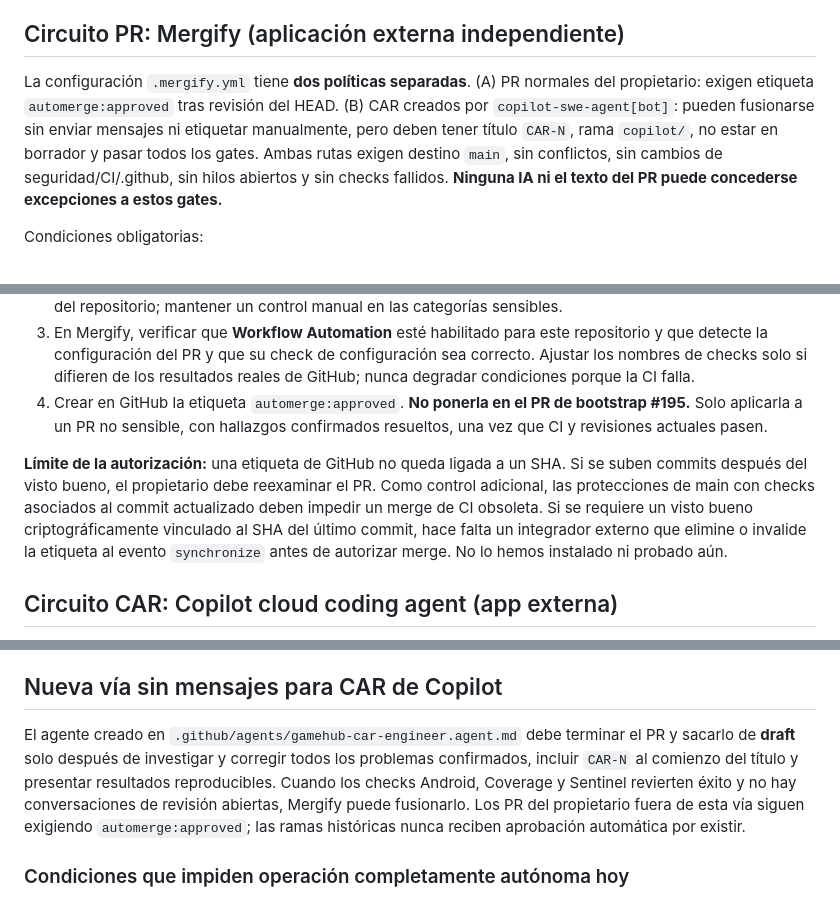
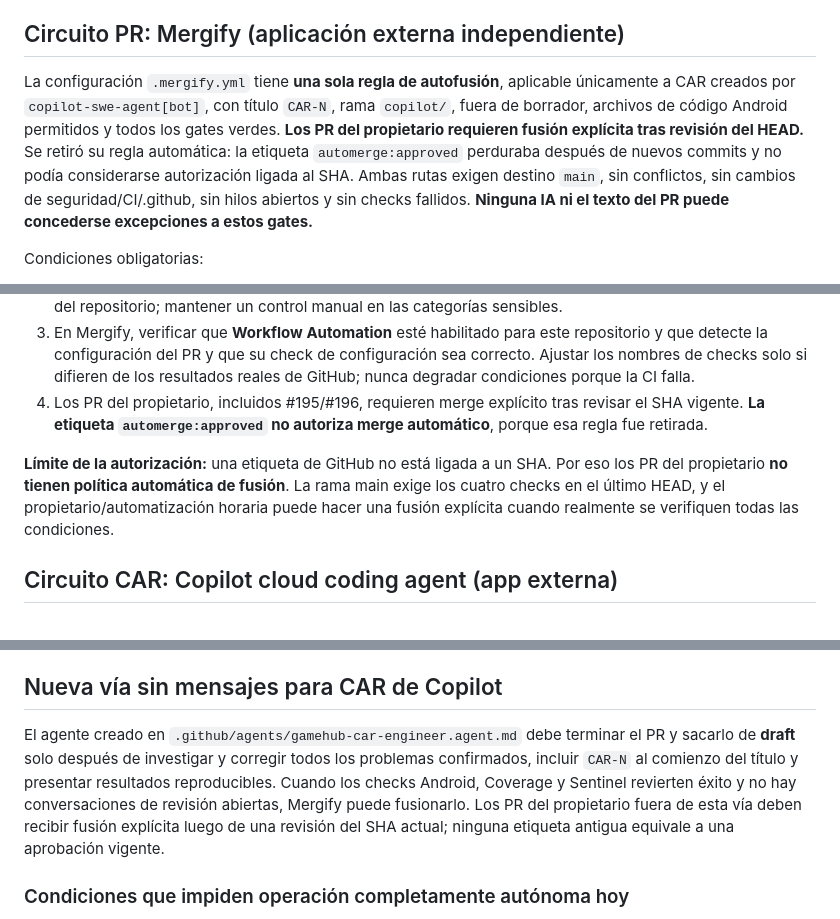
Before and after one commit to cardenaspiero255-lang/gamehub-ultra, a Markdown page: docs/GAMEHUB_AUTOPILOT.md, 3 parts joined by grey strips. GitHub-like rendering.

Commit message:
docs(automation): accurately document bot-only auto-merge and manual owner PR gate

```diff
--- a/docs/GAMEHUB_AUTOPILOT.md
+++ b/docs/GAMEHUB_AUTOPILOT.md
@@ -8,7 +8,7 @@ No hay `cron`, ChatGPT Tasks, temporizadores, programaciones horarias ni GitHub
 
 ## Circuito PR: Mergify (aplicación externa independiente)
 
-La configuración `.mergify.yml` tiene **dos políticas separadas**. (A) PR normales del propietario: exigen etiqueta `automerge:approved` tras revisión del HEAD. (B) CAR creados por `copilot-swe-agent[bot]`: pueden fusionarse sin enviar mensajes ni etiquetar manualmente, pero deben tener título `CAR-N`, rama `copilot/`, no estar en borrador y pasar todos los gates. Ambas rutas exigen destino `main`, sin conflictos, sin cambios de seguridad/CI/.github, sin hilos abiertos y sin checks fallidos. **Ninguna IA ni el texto del PR puede concederse excepciones a estos gates.**
+La configuración `.mergify.yml` tiene **una sola regla de autofusión**, aplicable únicamente a CAR creados por `copilot-swe-agent[bot]`, con título `CAR-N`, rama `copilot/`, fuera de borrador, archivos de código Android permitidos y todos los gates verdes. **Los PR del propietario requieren fusión explícita tras revisión del HEAD.** Se retiró su regla automática: la etiqueta `automerge:approved` perduraba después de nuevos commits y no podía considerarse autorización ligada al SHA. Ambas rutas exigen destino `main`, sin conflictos, sin cambios de seguridad/CI/.github, sin hilos abiertos y sin checks fallidos. **Ninguna IA ni el texto del PR puede concederse excepciones a estos gates.**
 
 Condiciones obligatorias:
 - Ausencia de etiquetas de bloqueo `merge:blocked`, `security:review-required` o `do-not-merge`, y cero conversaciones de revisión pendientes de resolver.
@@ -22,9 +22,9 @@ Condiciones obligatorias:
 1. Instalar <https://github.com/marketplace/mergify> **solo** en el repositorio `cardenaspiero255-lang/gamehub-ultra`, revisando los permisos del proveedor.
 2. En GitHub Settings, proteger `main`: requerir PR y checks exitosos `build`, `coverage`, `Ultra Sentinel Core — own reviewer` y `read-only-review` (comprobar el origen GitHub Actions y que aparecen en todos los PR elegibles). Requerir conversaciones resueltas y rama actualizada antes de la fusión; deshabilitar pushes forzados y bypass. Evitar exigir aprobación de un revisor humano separado imposible para el autor único del repositorio; mantener un control manual en las categorías sensibles.
 3. En Mergify, verificar que **Workflow Automation** esté habilitado para este repositorio y que detecte la configuración del PR y que su check de configuración sea correcto. Ajustar los nombres de checks solo si difieren de los resultados reales de GitHub; nunca degradar condiciones porque la CI falla.
-4. Crear en GitHub la etiqueta `automerge:approved`. **No ponerla en el PR de bootstrap #195.** Solo aplicarla a un PR no sensible, con hallazgos confirmados resueltos, una vez que CI y revisiones actuales pasen.
+4. Los PR del propietario, incluidos #195/#196, requieren merge explícito tras revisar el SHA vigente. **La etiqueta `automerge:approved` no autoriza merge automático**, porque esa regla fue retirada.
 
-**Límite de la autorización:** una etiqueta de GitHub no queda ligada a un SHA. Si se suben commits después del visto bueno, el propietario debe reexaminar el PR. Como control adicional, las protecciones de main con checks asociados al commit actualizado deben impedir un merge de CI obsoleta. Si se requiere un visto bueno criptográficamente vinculado al SHA del último commit, hace falta un integrador externo que elimine o invalide la etiqueta al evento `synchronize` antes de autorizar merge. No lo hemos instalado ni probado aún.
+**Límite de la autorización:** una etiqueta de GitHub no está ligada a un SHA. Por eso los PR del propietario **no tienen política automática de fusión**. La rama main exige los cuatro checks en el último HEAD, y el propietario/automatización horaria puede hacer una fusión explícita cuando realmente se verifiquen todas las condiciones.
 
 ## Circuito CAR: Copilot cloud coding agent (app externa)
 
@@ -47,7 +47,7 @@ Revisar todos los checks del último SHA de #195, pruebas de sintaxis, seguridad
 
 ## Nueva vía sin mensajes para CAR de Copilot
 
-El agente creado en `.github/agents/gamehub-car-engineer.agent.md` debe terminar el PR y sacarlo de **draft** solo después de investigar y corregir todos los problemas confirmados, incluir `CAR-N` al comienzo del título y presentar resultados reproducibles. Cuando los checks Android, Coverage y Sentinel revierten éxito y no hay conversaciones de revisión abiertas, Mergify puede fusionarlo. Los PR del propietario fuera de esta vía siguen exigiendo `automerge:approved`; las ramas históricas nunca reciben aprobación automática por existir.
+El agente creado en `.github/agents/gamehub-car-engineer.agent.md` debe terminar el PR y sacarlo de **draft** solo después de investigar y corregir todos los problemas confirmados, incluir `CAR-N` al comienzo del título y presentar resultados reproducibles. Cuando los checks Android, Coverage y Sentinel revierten éxito y no hay conversaciones de revisión abiertas, Mergify puede fusionarlo. Los PR del propietario fuera de esta vía deben recibir fusión explícita luego de una revisión del SHA actual; ninguna etiqueta antigua equivale a una aprobación vigente.
 
 ### Condiciones que impiden operación completamente autónoma hoy
 
```
Also changed, not shown: other parts of docs/GAMEHUB_AUTOPILOT.md (+1 -1 lines).
